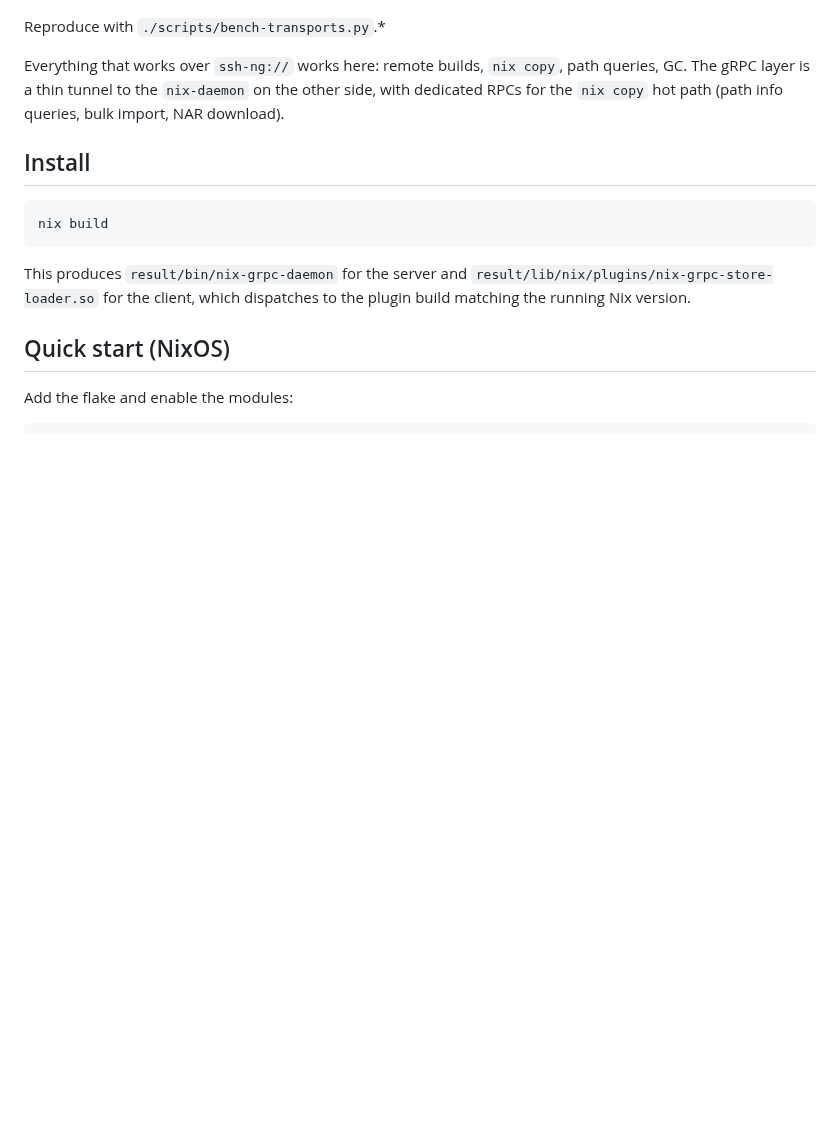
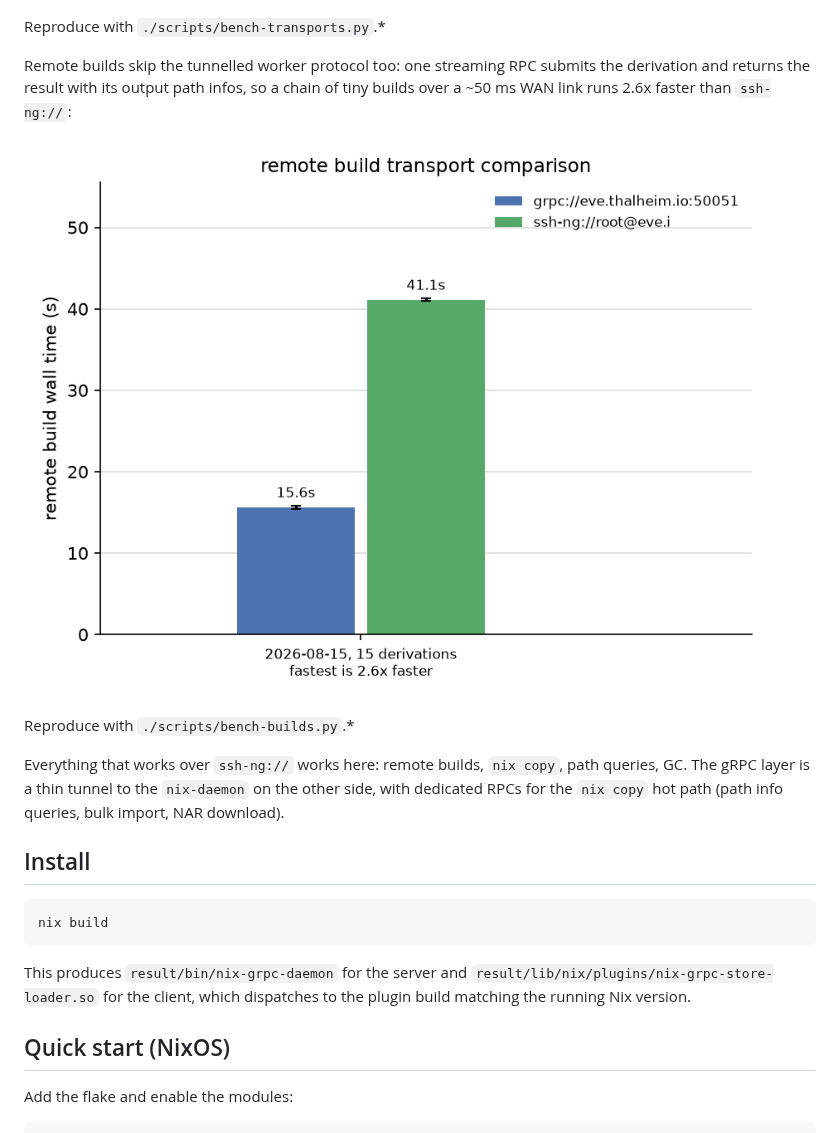
Before and after one commit to Mic92/nix-grpc-store, a Markdown page: README.md, the part around the change. Drawn GitHub-style; pictures changed too: docs/bench-builds.png (added); blank space fills up the shorter version.

```diff
--- a/README.md
+++ b/README.md
@@ -30,6 +30,15 @@ Why gRPC instead of `ssh-ng://`?
 ![nix copy transport comparison](docs/bench.png)
 
 Reproduce with `./scripts/bench-transports.py`.*
+
+Remote builds skip the tunnelled worker protocol too: one streaming RPC
+submits the derivation and returns the result with its output path
+infos, so a chain of tiny builds over a ~50 ms WAN link runs 2.6x
+faster than `ssh-ng://`:
+
+![remote build transport comparison](docs/bench-builds.png)
+
+Reproduce with `./scripts/bench-builds.py`.*
 
 Everything that works over `ssh-ng://` works here: remote builds,
 `nix copy`, path queries, GC. The gRPC layer is a thin tunnel to the
```
Also changed, not shown: 1 other file.
